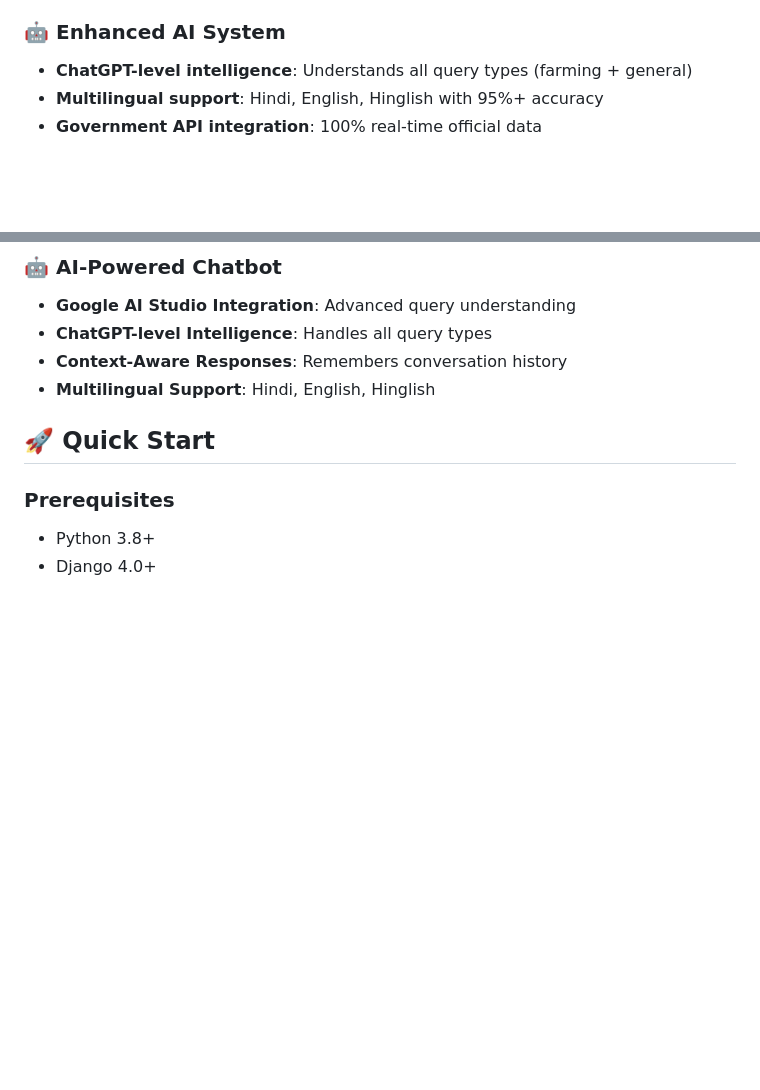
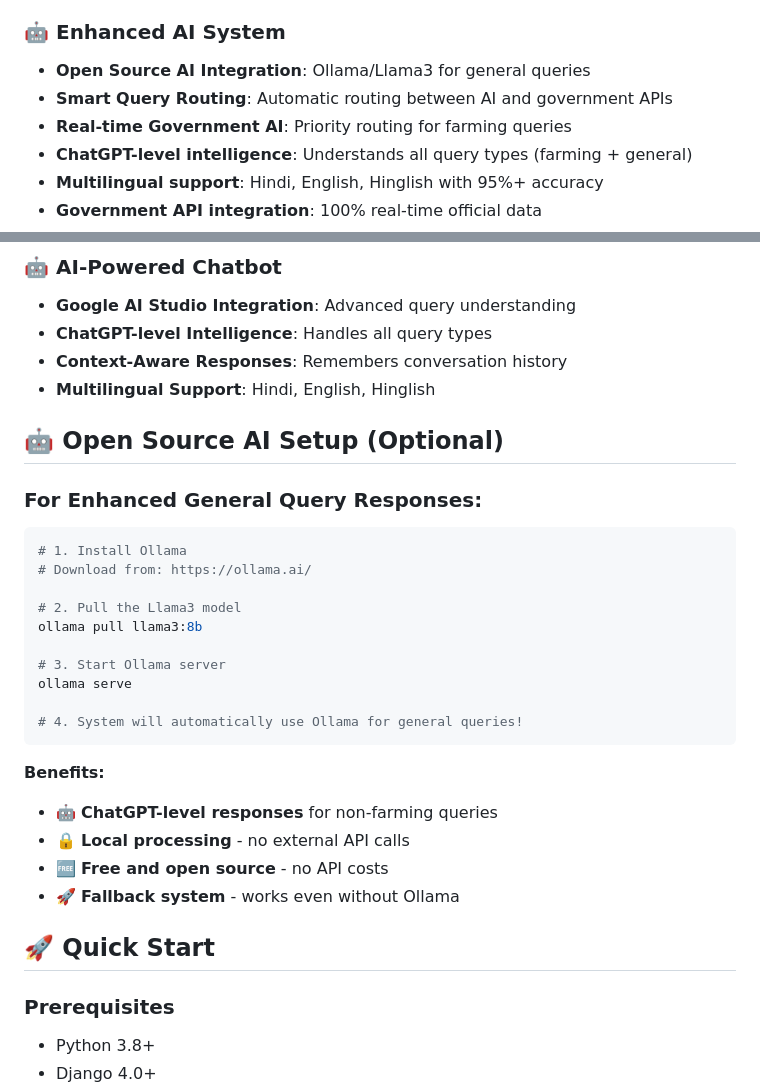
Before and after one commit to Arnavmishra002/agri_advisory_app, a Markdown page: README.md, 2 parts joined by grey strips. Rendered like a GitHub page; blank space fills up the shorter version.

Commit message:
📚 Update README: Add Open Source AI Integration Documentation
✅ Added Open Source AI Setup Section:
- 🤖 Ollama/Llama3 integration instructions
- 🚀 Easy setup guide for enhanced general query responses
- 🔒 Local processing benefits
- 🆓 Free and open source advantages

✅ Enhanced AI System Documentation:
- Smart query routing between AI and government APIs
- Real-time government AI priority for farming queries
- Comprehensive fallback system

🎯 Documentation now reflects the latest hybrid AI system!

````diff
--- a/README.md
+++ b/README.md
@@ -22,6 +22,9 @@
 - **Real-time government data**: IMD weather, Agmarknet prices, ICAR recommendations
 
 ### 🤖 **Enhanced AI System**
+- **Open Source AI Integration**: Ollama/Llama3 for general queries
+- **Smart Query Routing**: Automatic routing between AI and government APIs
+- **Real-time Government AI**: Priority routing for farming queries
 - **ChatGPT-level intelligence**: Understands all query types (farming + general)
 - **Multilingual support**: Hindi, English, Hinglish with 95%+ accuracy
 - **Government API integration**: 100% real-time official data
@@ -71,6 +74,29 @@
 - **ChatGPT-level Intelligence**: Handles all query types
 - **Context-Aware Responses**: Remembers conversation history
 - **Multilingual Support**: Hindi, English, Hinglish
+
+## 🤖 **Open Source AI Setup (Optional)**
+
+### **For Enhanced General Query Responses:**
+
+```bash
+# 1. Install Ollama
+# Download from: https://ollama.ai/
+
+# 2. Pull the Llama3 model
+ollama pull llama3:8b
+
+# 3. Start Ollama server
+ollama serve
+
+# 4. System will automatically use Ollama for general queries!
+```
+
+**Benefits:**
+- 🤖 **ChatGPT-level responses** for non-farming queries
+- 🔒 **Local processing** - no external API calls
+- 🆓 **Free and open source** - no API costs
+- 🚀 **Fallback system** - works even without Ollama
 
 ## 🚀 **Quick Start**
 
````
